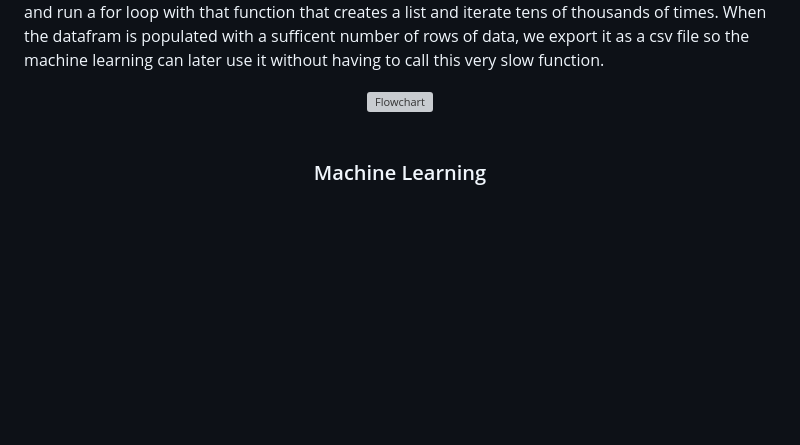
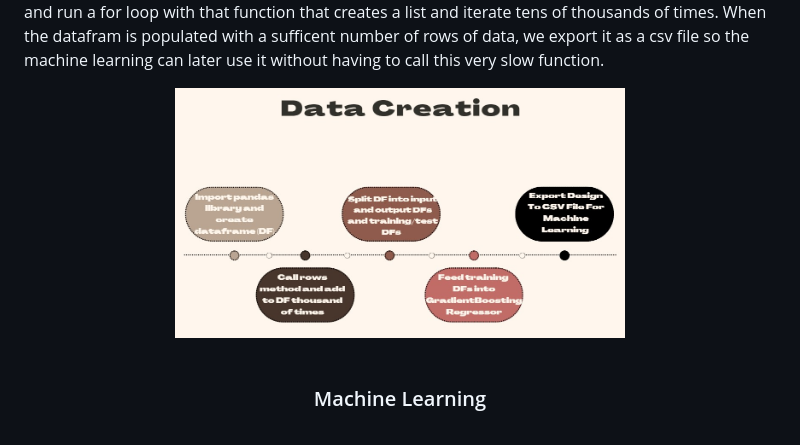
Before and after one commit to amccully/MeHungi-2, a Markdown page: github-pages/Explanation.md, the part around the change printed below. Rendered like a GitHub page; pictures changed too: github-pages/Pics/Data_Creation_Flowchart.jpg (added); blank space fills up the shorter version; grey boxes are pictures that could not be loaded.

Commit message:
Added Flowchart

```diff
--- a/github-pages/Explanation.md
+++ b/github-pages/Explanation.md
@@ -139,7 +138,7 @@ Instead, we decided to create large amounts of starting data so the machine lear
 
 Essentially, there is a function that takes in a restaurant as an argument, randomly generates the time of day, day of the week, and number of orders. It does some number crunching and with all of those randomly generated variables + the argument, returns a list with all of those values in a specific order. We then create a data frame (essentially a python excel sheet) using the pandas library and run a for loop with that function that creates a list and iterate tens of thousands of times. When the datafram is populated with a sufficent number of rows of data, we export it as a csv file so the machine learning can later use it without having to call this very slow function.
 
-<center> <img src="Pics/Data_Creation_Flowchart.png" alt="Flowchart" width="200"/> </center>
+<center> <img src="Pics/Data_Creation_Flowchart.jpg" alt="Flowchart" width="450"/> </center>
 
 <br/>
 
```
Also changed, not shown: other parts of github-pages/Explanation.md (+1 -2 lines).
